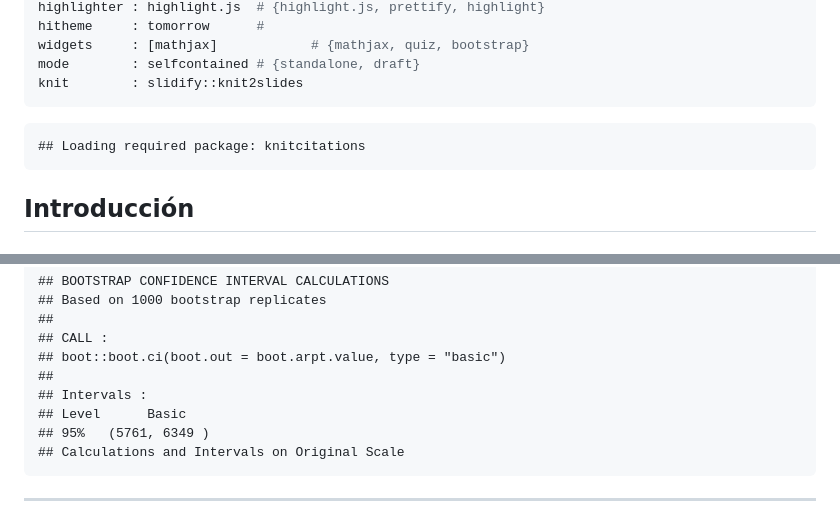
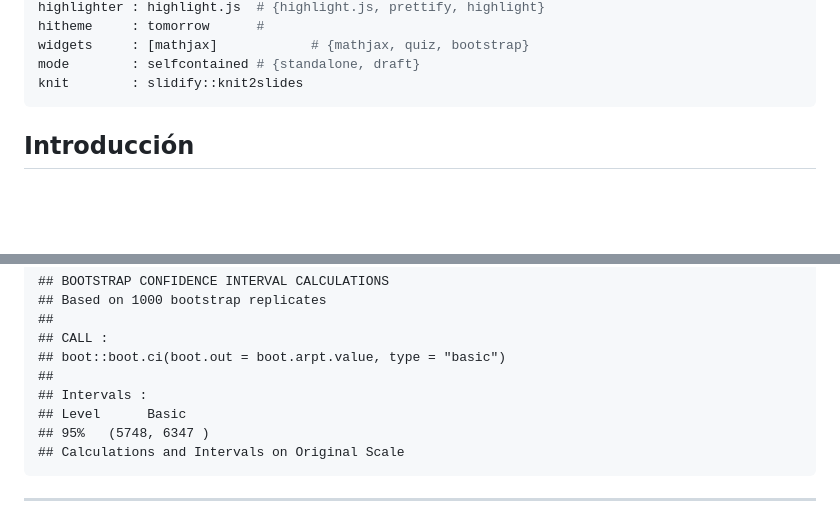
Before and after one commit to AngelBerihuete/seio2016, a Markdown page: index.md, 2 parts joined by grey strips. Rendered like a GitHub page; blank space fills up the shorter version.

````diff
--- a/index.md
+++ b/index.md
@@ -16,9 +16,6 @@ knit        : slidify::knit2slides
 
 
 
-```
-## Loading required package: knitcitations
-```
 
 
 ## Introducción
@@ -225,7 +206,7 @@ arpt(Andalucia, pz = 0.6, ci = TRUE, rep = 1000, verbose = FALSE)
 ##
 ## Intervals :
 ## Level      Basic
-## 95%   (5761, 6349 )
+## 95%   (5748, 6347 )
 ## Calculations and Intervals on Original Scale
 ```
 
````
Also changed, not shown: other parts of index.md (+19 -20 lines), assets/fig/unnamed-chunk-11-1.png, assets/fig/unnamed-chunk-12-1.png (added), assets/fig/unnamed-chunk-15-1.png (added), 2 other files.
